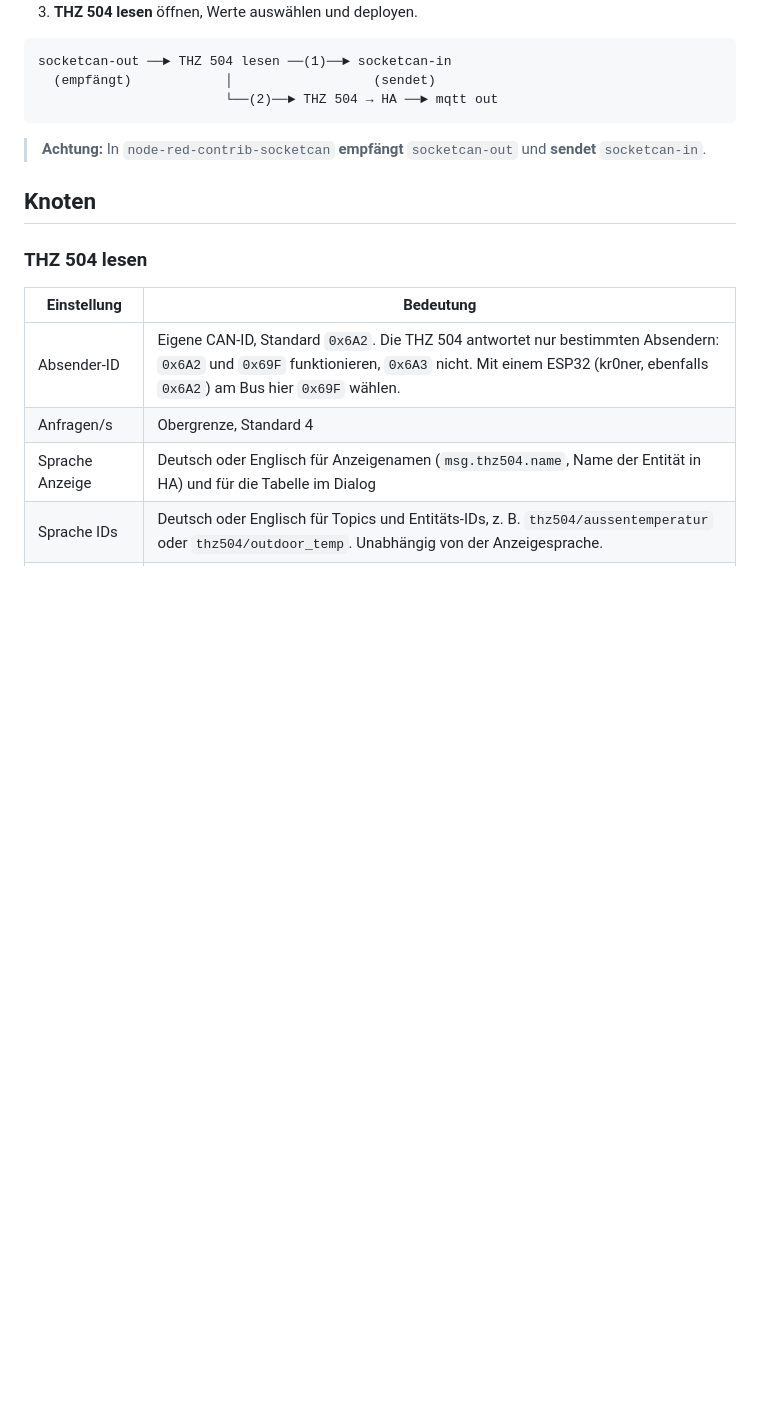
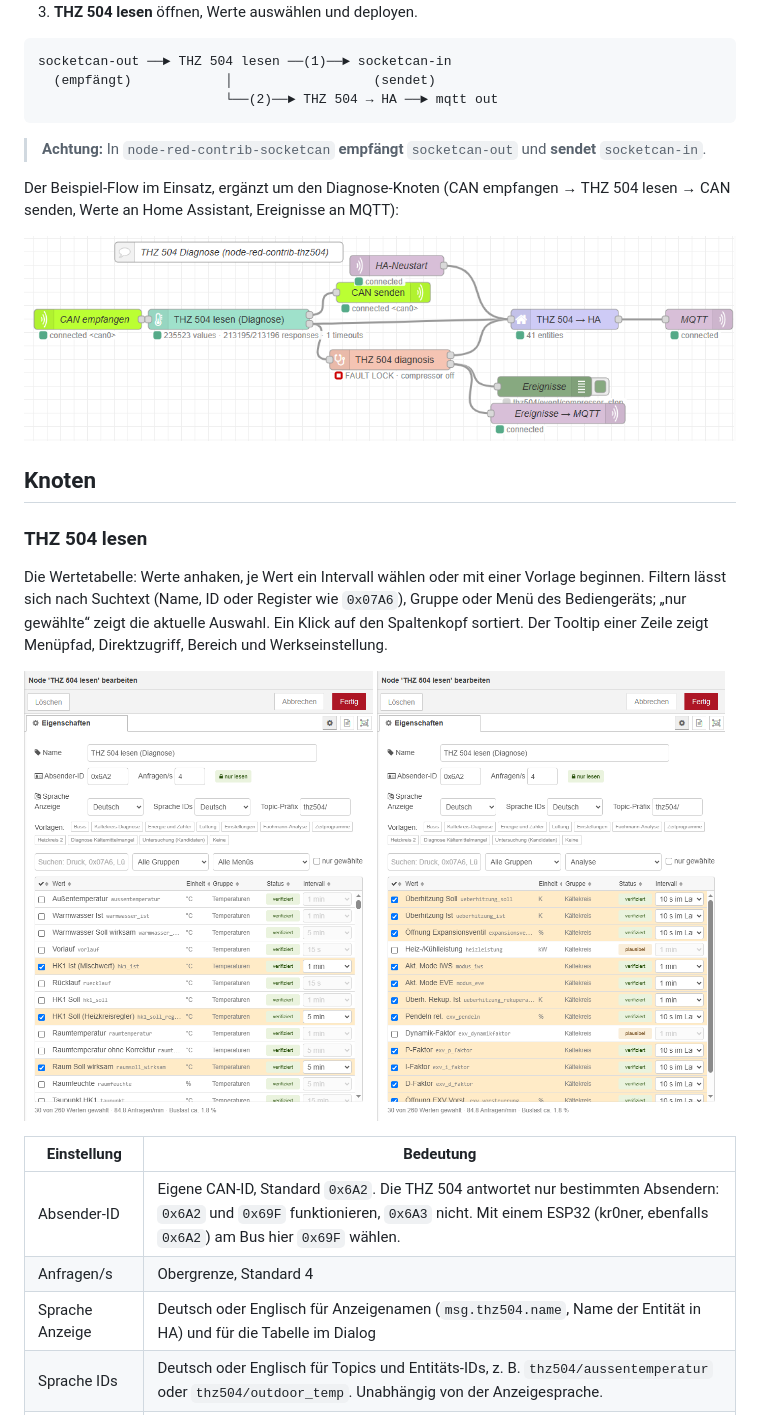
Before and after one commit to jankokert/node-red-contrib-thz504, a Markdown page: README.de.md, the part around the change. GitHub-like rendering; pictures changed too: docs/images/edit-de.png (added), docs/images/filter-de.png (added), docs/images/flow-en.png (added); blank space fills up the shorter version.

```diff
--- a/README.de.md
+++ b/README.de.md
@@ -50,9 +50,17 @@ socketcan-out ──► THZ 504 lesen ──(1)──► socketcan-in
 
 > **Achtung:** In `node-red-contrib-socketcan` **empfängt** `socketcan-out` und **sendet** `socketcan-in`.
 
+Der Beispiel-Flow im Einsatz, ergänzt um den Diagnose-Knoten (CAN empfangen → THZ 504 lesen → CAN senden, Werte an Home Assistant, Ereignisse an MQTT):
+
+![Beispiel-Flow mit CAN empfangen und CAN senden](https://raw.githubusercontent.com/jankokert/node-red-contrib-thz504/main/docs/images/flow-en.png)
+
 ## Knoten
 
 ### THZ 504 lesen
+
+Die Wertetabelle: Werte anhaken, je Wert ein Intervall wählen oder mit einer Vorlage beginnen. Filtern lässt sich nach Suchtext (Name, ID oder Register wie `0x07A6`), Gruppe oder Menü des Bediengeräts; „nur gewählte“ zeigt die aktuelle Auswahl. Ein Klick auf den Spaltenkopf sortiert. Der Tooltip einer Zeile zeigt Menüpfad, Direktzugriff, Bereich und Werkseinstellung.
+
+<img src="https://raw.githubusercontent.com/jankokert/node-red-contrib-thz504/main/docs/images/edit-de.png" width="49%" alt="THZ 504 lesen: Wertetabelle"> <img src="https://raw.githubusercontent.com/jankokert/node-red-contrib-thz504/main/docs/images/filter-de.png" width="49%" alt="THZ 504 lesen: gefiltert nach dem Menü Fachmann → Analyse">
 
 | Einstellung | Bedeutung |
 |---|---|
```
Also changed, not shown: README.md (+8 -0 lines), docs/images/edit-en.png (added), docs/images/filter-en.png (added).
